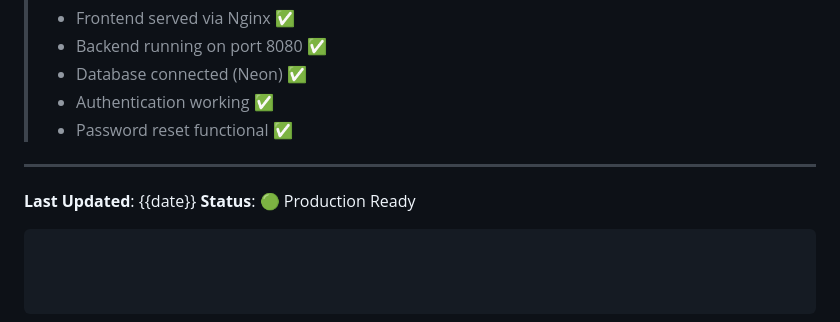
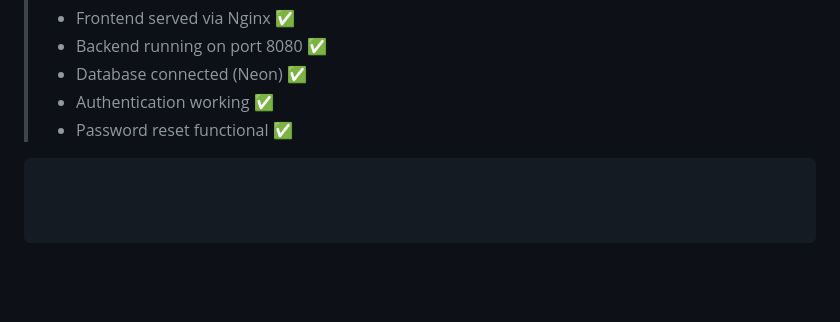
Before and after one commit to Aether-Frame-Creater/Java-Auth-System, a Markdown page: README.md, the part around the change. Drawn GitHub-style; blank space fills up the shorter version.

Commit message:
Remove last updated date and status from README
Removed last updated date and status from README.

````diff
--- a/README.md
+++ b/README.md
@@ -434,8 +434,5 @@ mindmap
 > - Authentication working ✅
 > - Password reset functional ✅
 
----
 
-**Last Updated**: {{date}}
-**Status**: 🟢 Production Ready
 ```
````
